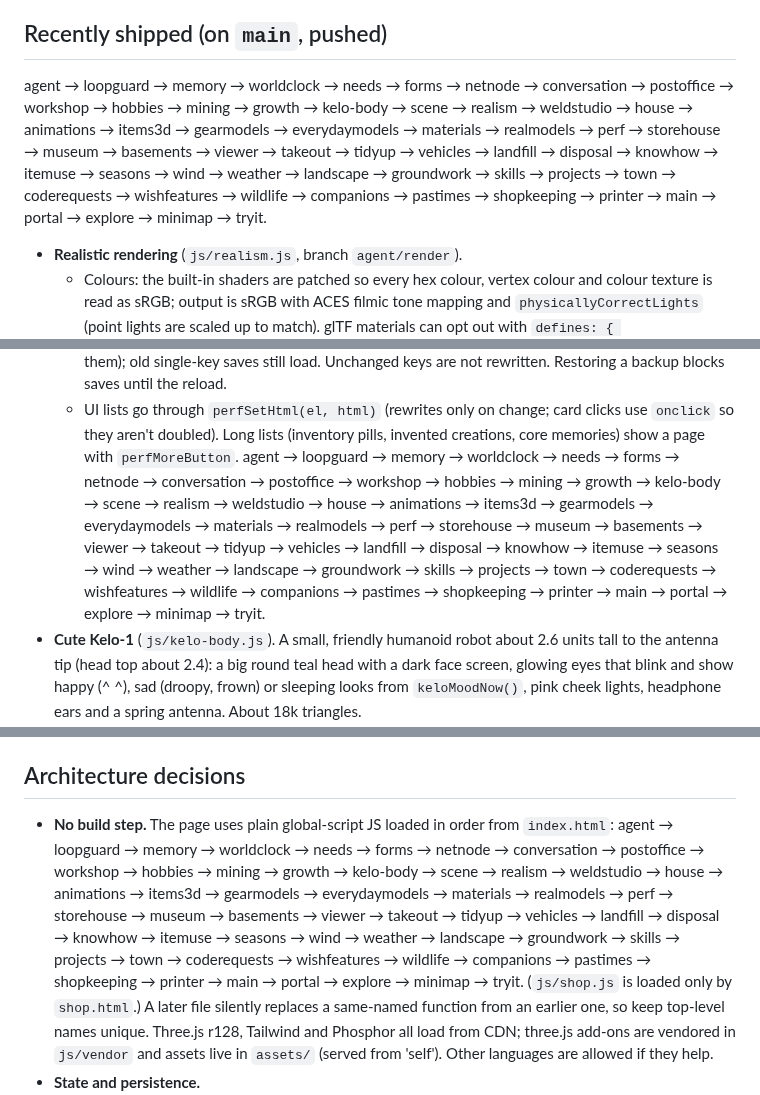
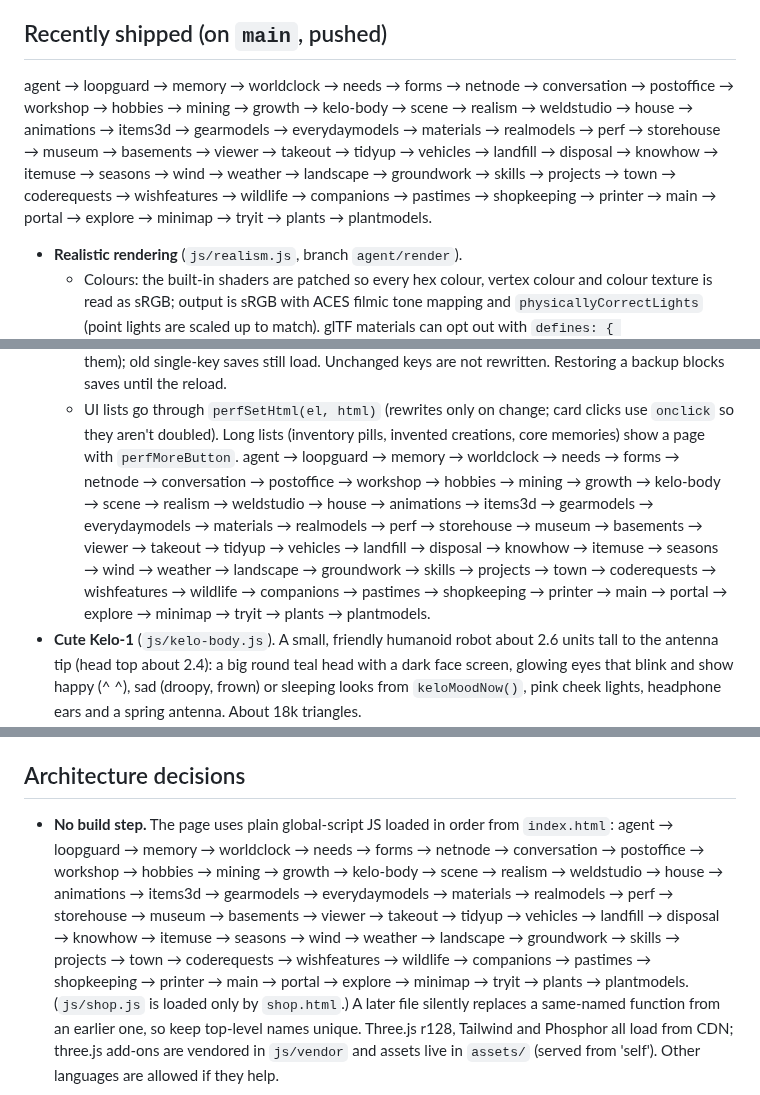
Before and after one commit to jeremiahaguirre/Kelo-bot-1, a Markdown page: .claude/handoff.md, 3 parts joined by grey strips. Rendered like a GitHub page.

```diff
--- a/.claude/handoff.md
+++ b/.claude/handoff.md
@@ -12,7 +12,7 @@ Everything he gets (tools, vehicles, seeds, materials) arrives **only** through
 He may change the world freely. He can never move or change the buildings, and he can't build new ones.
 
 ## Recently shipped (on `main`, pushed)
-  agent → loopguard → memory → worldclock → needs → forms → netnode → conversation → postoffice → workshop → hobbies → mining → growth → kelo-body → scene → realism → weldstudio → house → animations → items3d → gearmodels → everydaymodels → materials → realmodels → perf → storehouse → museum → basements → viewer → takeout → tidyup → vehicles → landfill → disposal → knowhow → itemuse → seasons → wind → weather → landscape → groundwork → skills → projects → town → coderequests → wishfeatures → wildlife → companions → pastimes → shopkeeping → printer → main → portal → explore → minimap → tryit.
+  agent → loopguard → memory → worldclock → needs → forms → netnode → conversation → postoffice → workshop → hobbies → mining → growth → kelo-body → scene → realism → weldstudio → house → animations → items3d → gearmodels → everydaymodels → materials → realmodels → perf → storehouse → museum → basements → viewer → takeout → tidyup → vehicles → landfill → disposal → knowhow → itemuse → seasons → wind → weather → landscape → groundwork → skills → projects → town → coderequests → wishfeatures → wildlife → companions → pastimes → shopkeeping → printer → main → portal → explore → minimap → tryit → plants → plantmodels.
 - **Realistic rendering** (`js/realism.js`, branch `agent/render`).
   - Colours: the built-in shaders are patched so every hex colour, vertex colour and colour texture is read as sRGB; output is sRGB with ACES filmic tone mapping and `physicallyCorrectLights` (point lights are scaled up to match). glTF materials can opt out with `defines: { KELO_LINEAR_COLORS: '' }`.
   - Sky: `THREE.Sky` (js/vendor) driven by `applySkyForHour(hour, dayOfYear)`, with the real sun position for Kelowna (49.9° N). `applyTimeOfDay` and `applyLightingPreset` both go through it. Fog colour is the sky's own horizon colour, worked out in JS each few frames. Stars, a moon and sprite clouds.
@@ -37,7 +37,7 @@ He may change the world freely. He can never move or change the buildings, and h
   - realmodels.js loads at most 2 glTF files at once and keeps 14 (`trimRealModelCache` never drops one still in the scene). viewer.js thumbnails are an LRU of 120.
   - Saving: `savePersistentBrainState()` now gathers asks (saves ~1 s after the last, at most 4 s after the first); `savePersistentBrainStateNow()` on pagehide/hidden/app pause/backup. `vocabulary`/`itemLookups`/`aiLearned` live in `kelo1_brain_v3_lore`, `itemDesigns` in `kelo1_brain_v3_designs`, listing pictures in `kelo1_brain_v3_shop_pictures` (shop.js merges them); old single-key saves still load. Unchanged keys are not rewritten. Restoring a backup blocks saves until the reload.
   - UI lists go through `perfSetHtml(el, html)` (rewrites only on change; card clicks use `onclick` so they aren't doubled). Long lists (inventory pills, invented creations, core memories) show a page with `perfMoreButton`.
-  agent → loopguard → memory → worldclock → needs → forms → netnode → conversation → postoffice → workshop → hobbies → mining → growth → kelo-body → scene → realism → weldstudio → house → animations → items3d → gearmodels → everydaymodels → materials → realmodels → perf → storehouse → museum → basements → viewer → takeout → tidyup → vehicles → landfill → disposal → knowhow → itemuse → seasons → wind → weather → landscape → groundwork → skills → projects → town → coderequests → wishfeatures → wildlife → companions → pastimes → shopkeeping → printer → main → portal → explore → minimap → tryit.
+  agent → loopguard → memory → worldclock → needs → forms → netnode → conversation → postoffice → workshop → hobbies → mining → growth → kelo-body → scene → realism → weldstudio → house → animations → items3d → gearmodels → everydaymodels → materials → realmodels → perf → storehouse → museum → basements → viewer → takeout → tidyup → vehicles → landfill → disposal → knowhow → itemuse → seasons → wind → weather → landscape → groundwork → skills → projects → town → coderequests → wishfeatures → wildlife → companions → pastimes → shopkeeping → printer → main → portal → explore → minimap → tryit → plants → plantmodels.
 - **Cute Kelo-1** (`js/kelo-body.js`). A small, friendly humanoid robot about 2.6 units tall to the antenna tip (head top about 2.4): a big round teal head with a dark face screen, glowing eyes that blink and show happy (^ ^), sad (droopy, frown) or sleeping looks from `keloMoodNow()`, pink cheek lights, headphone ears and a spring antenna. About 18k triangles.
   - Rig names are unchanged (`keloBody` at `KELO_HIP_Y` = 1.06, legs at `KELO_LEG_Y` = 1.04, elbows, wrists, knees, ankles, `setKeloGrip`, `keloPalmLocal`). Other files read the limb lengths from the `KELO_*` constants, so changing them resizes poses, seats, squats and shelf reaches.
   - `updateKeloFace(t, dt, resting)` runs at the end of `finishKeloPose`. `keloSitKnee(a, hipH)` in animations.js bends his knees so his feet rest on the ground when he sits.
@@ -96,7 +96,7 @@ He may change the world freely. He can never move or change the buildings, and h
 
 ## Architecture decisions
 - **No build step.** The page uses plain global-script JS loaded in order from `index.html`:
-  agent → loopguard → memory → worldclock → needs → forms → netnode → conversation → postoffice → workshop → hobbies → mining → growth → kelo-body → scene → realism → weldstudio → house → animations → items3d → gearmodels → everydaymodels → materials → realmodels → perf → storehouse → museum → basements → viewer → takeout → tidyup → vehicles → landfill → disposal → knowhow → itemuse → seasons → wind → weather → landscape → groundwork → skills → projects → town → coderequests → wishfeatures → wildlife → companions → pastimes → shopkeeping → printer → main → portal → explore → minimap → tryit.
+  agent → loopguard → memory → worldclock → needs → forms → netnode → conversation → postoffice → workshop → hobbies → mining → growth → kelo-body → scene → realism → weldstudio → house → animations → items3d → gearmodels → everydaymodels → materials → realmodels → perf → storehouse → museum → basements → viewer → takeout → tidyup → vehicles → landfill → disposal → knowhow → itemuse → seasons → wind → weather → landscape → groundwork → skills → projects → town → coderequests → wishfeatures → wildlife → companions → pastimes → shopkeeping → printer → main → portal → explore → minimap → tryit → plants → plantmodels.
   (`js/shop.js` is loaded only by `shop.html`.) A later file silently replaces a same-named function from an earlier one, so keep top-level names unique.
   Three.js r128, Tailwind and Phosphor all load from CDN; three.js add-ons are vendored in `js/vendor` and assets live in `assets/` (served from 'self'). Other languages are allowed if they help.
 - **State and persistence.**
```
Also changed, not shown: README.md (+2 -0 lines).
